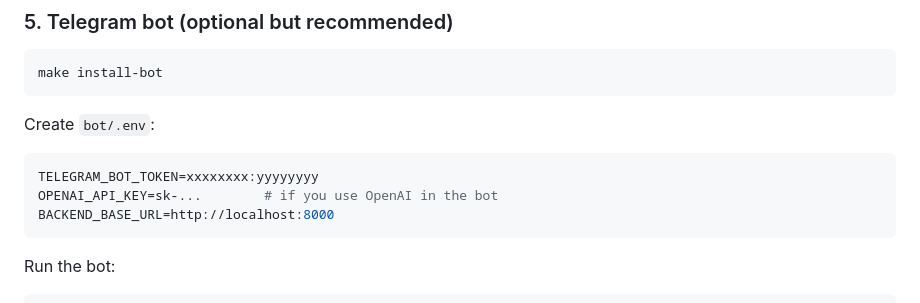
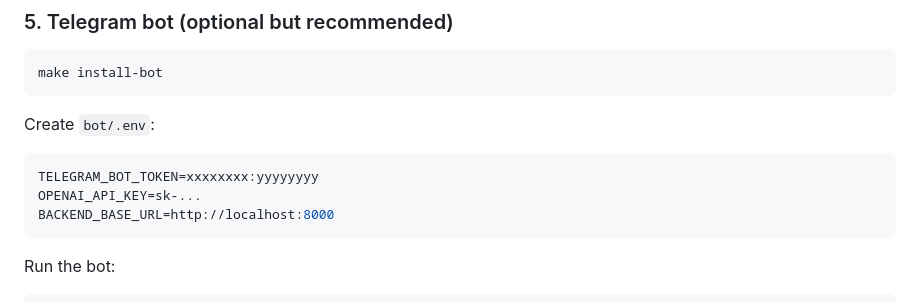
Before and after one commit to RAvila-bioeng/SmartBreathing, a Markdown page: README.md, the part around the change. Rendered like a GitHub page.

Commit message:
Fix formatting for OPENAI_API_KEY in README
Updated README to correct formatting of OPENAI_API_KEY.

````diff
--- a/README.md
+++ b/README.md
@@ -302,7 +302,7 @@ Create `bot/.env`:
 
 ```env
 TELEGRAM_BOT_TOKEN=xxxxxxxx:yyyyyyyy
-OPENAI_API_KEY=sk-...        # if you use OpenAI in the bot
+OPENAI_API_KEY=sk-...
 BACKEND_BASE_URL=http://localhost:8000
 ```
 
````
